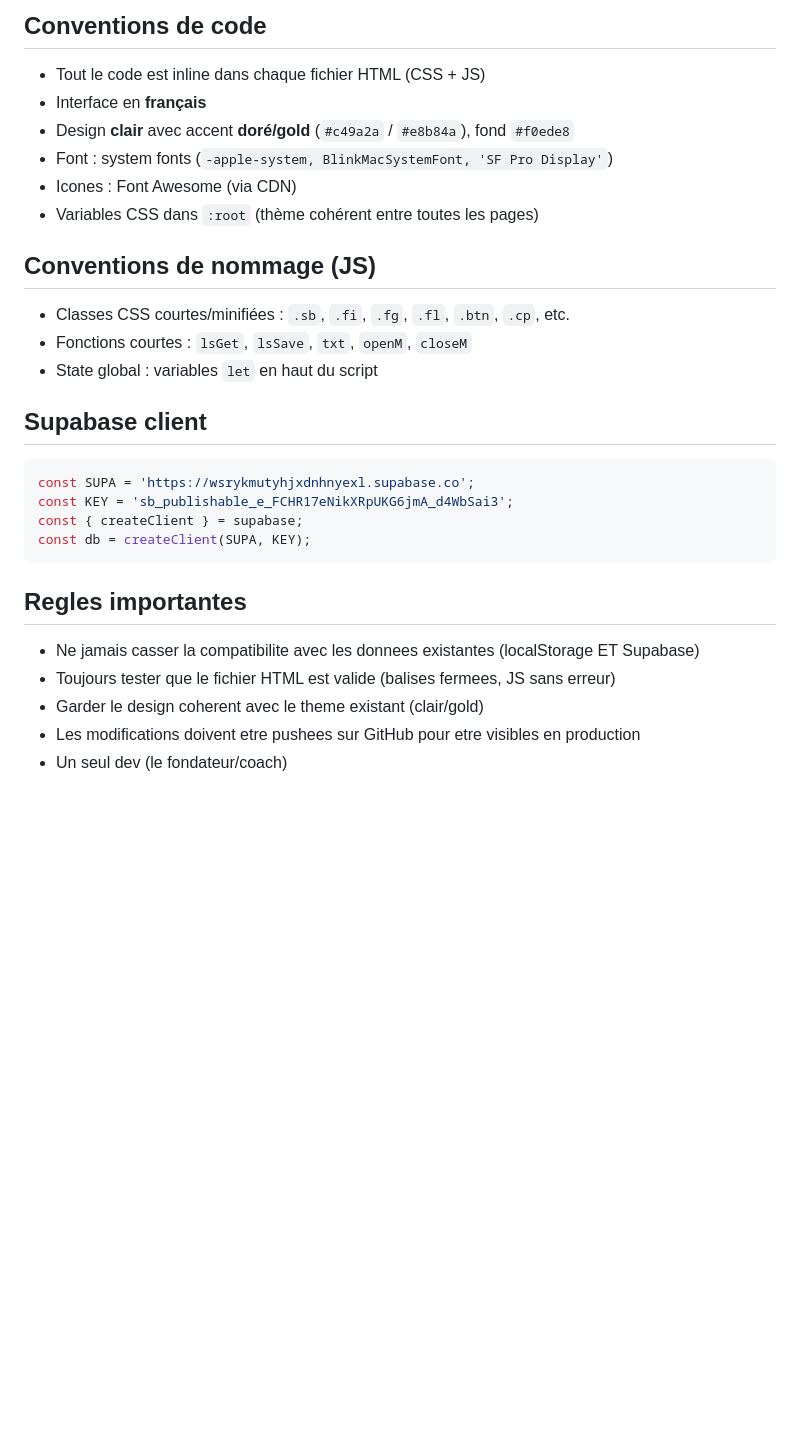
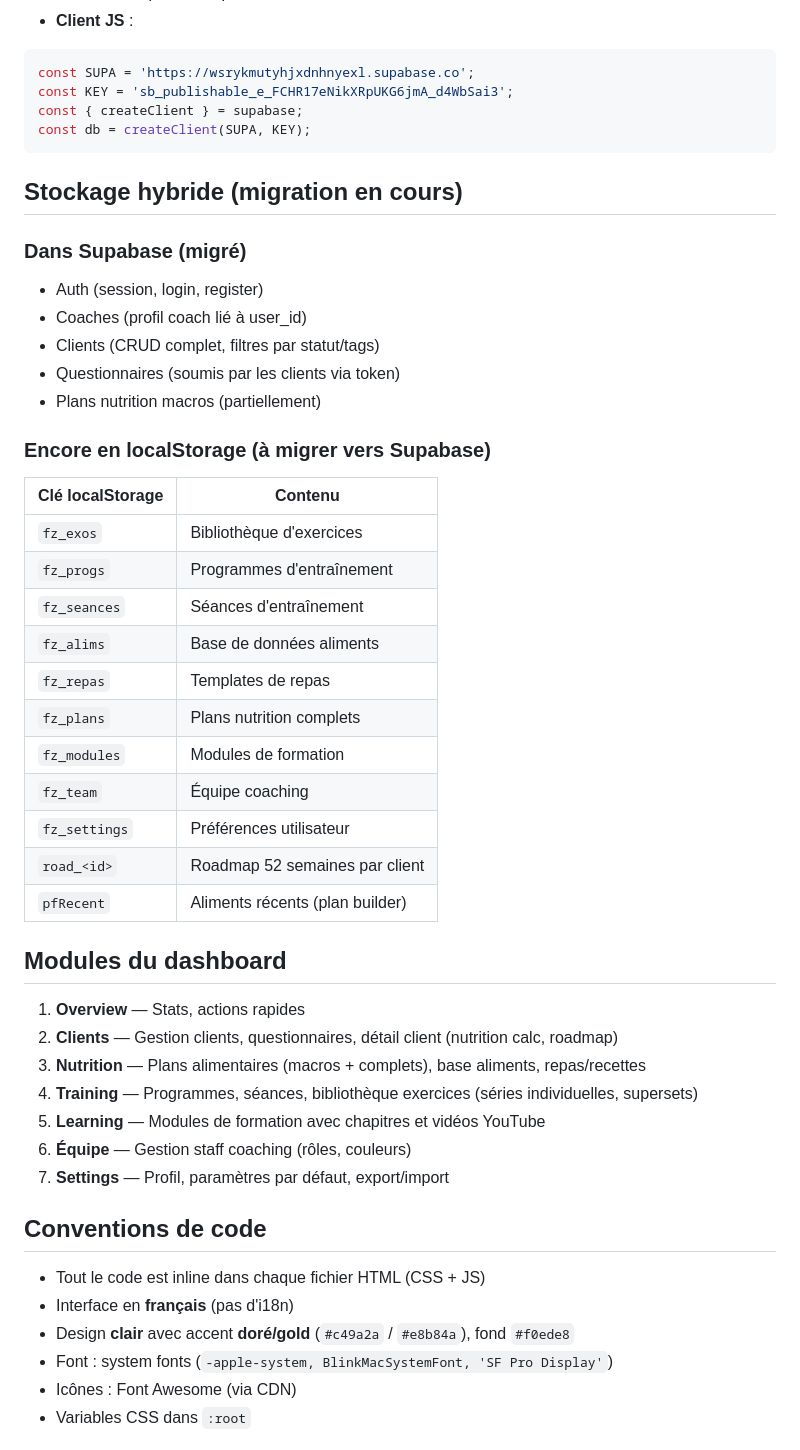
Before and after one commit to fitval/FITZONE-EVOLUTION, a Markdown page: CLAUDE.md, the part around one of its changes. Rendered like a GitHub page; blank space fills up the shorter version.

````diff
--- a/CLAUDE.md
+++ b/CLAUDE.md
@@ -47,17 +29,4 @@ Application de coaching sportif et nutritionnel.
-## Conventions de code
-- Tout le code est inline dans chaque fichier HTML (CSS + JS)
-- Interface en **français**
-- Design **clair** avec accent **doré/gold** (`#c49a2a` / `#e8b84a`), fond `#f0ede8`
-- Font : system fonts (`-apple-system, BlinkMacSystemFont, 'SF Pro Display'`)
-- Icones : Font Awesome (via CDN)
-- Variables CSS dans `:root` (thème cohérent entre toutes les pages)
-
-## Conventions de nommage (JS)
-- Classes CSS courtes/minifiées : `.sb`, `.fi`, `.fg`, `.fl`, `.btn`, `.cp`, etc.
-- Fonctions courtes : `lsGet`, `lsSave`, `txt`, `openM`, `closeM`
-- State global : variables `let` en haut du script
-
-## Supabase client
+- **Client JS** :
 ```javascript
 const SUPA = 'https://wsrykmutyhjxdnhnyexl.supabase.co';
 const KEY = 'sb_publishable_e_FCHR17eNikXRpUKG6jmA_d4WbSai3';
@@ -65,9 +34,43 @@ const { createClient } = supabase;
 const db = createClient(SUPA, KEY);
 ```
 
-## Regles importantes
-- Ne jamais casser la compatibilite avec les donnees existantes (localStorage ET Supabase)
-- Toujours tester que le fichier HTML est valide (balises fermees, JS sans erreur)
-- Garder le design coherent avec le theme existant (clair/gold)
-- Les modifications doivent etre pushees sur GitHub pour etre visibles en production
-- Un seul dev (le fondateur/coach)
+## Stockage hybride (migration en cours)
+### Dans Supabase (migré)
+- Auth (session, login, register)
+- Coaches (profil coach lié à user_id)
+- Clients (CRUD complet, filtres par statut/tags)
+- Questionnaires (soumis par les clients via token)
+- Plans nutrition macros (partiellement)
+
+### Encore en localStorage (à migrer vers Supabase)
+| Clé localStorage | Contenu |
+|---|---|
+| `fz_exos` | Bibliothèque d'exercices |
+| `fz_progs` | Programmes d'entraînement |
+| `fz_seances` | Séances d'entraînement |
+| `fz_alims` | Base de données aliments |
+| `fz_repas` | Templates de repas |
+| `fz_plans` | Plans nutrition complets |
+| `fz_modules` | Modules de formation |
+| `fz_team` | Équipe coaching |
+| `fz_settings` | Préférences utilisateur |
+| `road_<id>` | Roadmap 52 semaines par client |
+| `pfRecent` | Aliments récents (plan builder) |
+
+## Modules du dashboard
+1. **Overview** — Stats, actions rapides
+2. **Clients** — Gestion clients, questionnaires, détail client (nutrition calc, roadmap)
+3. **Nutrition** — Plans alimentaires (macros + complets), base aliments, repas/recettes
+4. **Training** — Programmes, séances, bibliothèque exercices (séries individuelles, supersets)
+5. **Learning** — Modules de formation avec chapitres et vidéos YouTube
+6. **Équipe** — Gestion staff coaching (rôles, couleurs)
+7. **Settings** — Profil, paramètres par défaut, export/import
+
+## Conventions de code
+- Tout le code est inline dans chaque fichier HTML (CSS + JS)
+- Interface en **français** (pas d'i18n)
+- Design **clair** avec accent **doré/gold** (`#c49a2a` / `#e8b84a`), fond `#f0ede8`
+- Font : system fonts (`-apple-system, BlinkMacSystemFont, 'SF Pro Display'`)
+- Icônes : Font Awesome (via CDN)
+- Variables CSS dans `:root`
+
````
Also changed, not shown: other parts of CLAUDE.md (+24 -28 lines), MEMORY.md (added, +70 -0 lines).
